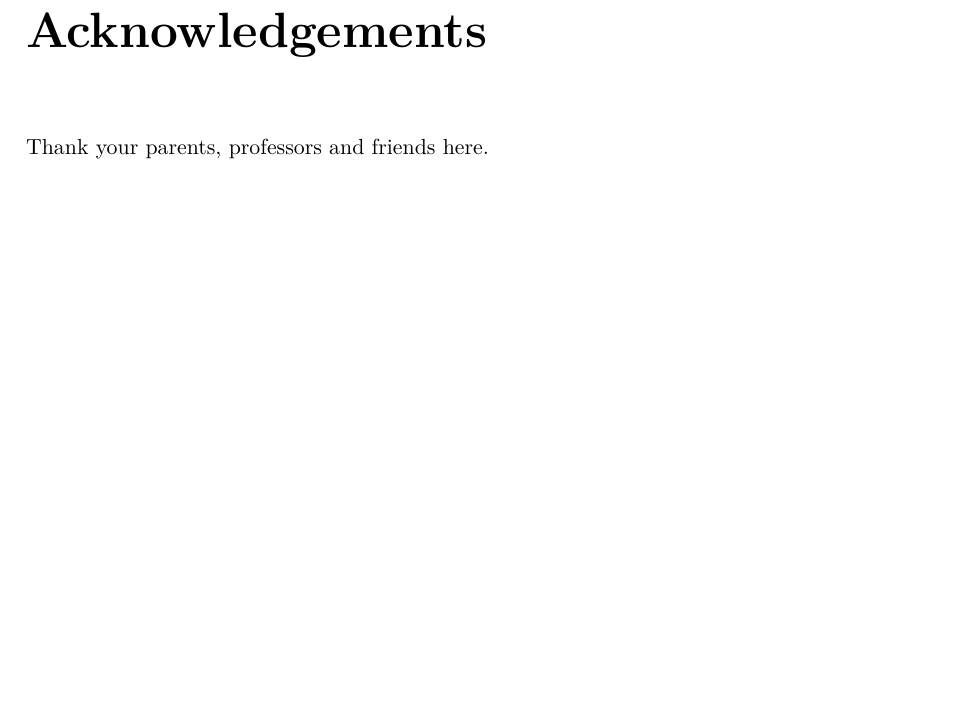
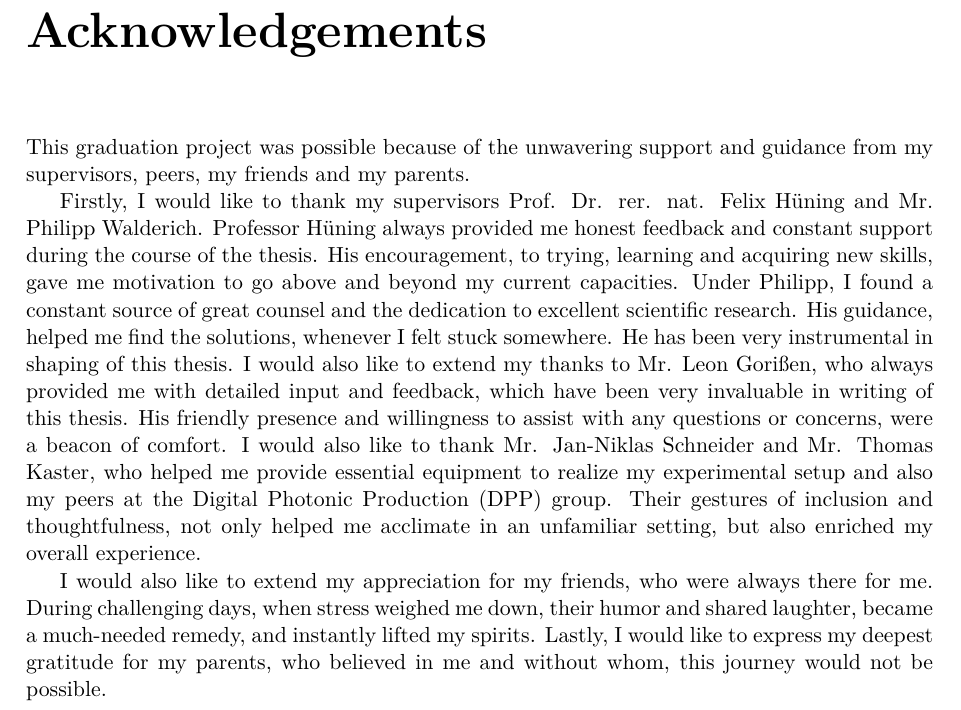
Before and after one commit to 4n1rudh-fh/latex_fh_template, a LaTeX thesis (src/main.tex, which reads src/acknowledgements.tex): part of page 3 of 10, cut so that both start at the same text, the shorter picture padded with empty space. Compiled offline with XeLaTeX.

Commit message:
Added text to 'acknowledgements.tex'

```diff
--- a/src/acknowledgements.tex
+++ b/src/acknowledgements.tex
@@ -1,2 +1,6 @@
 \chapter*{Acknowledgements}
-Thank your parents, professors and friends here.
+This graduation project was possible because of the unwavering support and guidance from my supervisors, peers, my friends and my parents.
+
+Firstly, I would like to thank my supervisors Prof. Dr. rer. nat. Felix Hüning and Mr. Philipp Walderich. Professor Hüning always provided me honest feedback and constant support during the course of the thesis. His encouragement, to trying, learning and acquiring new skills, gave me motivation to go above and beyond my current capacities. Under Philipp, I found a constant source of great counsel and the dedication to excellent scientific research. His guidance, helped me find the solutions, whenever I felt stuck somewhere. He has been very instrumental in shaping of this thesis. I would also like to extend my thanks to Mr. Leon Gorißen, who always provided me with detailed input and feedback, which have been very invaluable in writing of this thesis. His friendly presence and willingness to assist with any questions or concerns, were a beacon of comfort. I would also like to thank Mr. Jan-Niklas Schneider and Mr. Thomas Kaster, who helped me provide essential equipment to realize my experimental setup and also my peers at the Digital Photonic Production (DPP) group. Their gestures of inclusion and thoughtfulness, not only helped me acclimate in an unfamiliar setting, but also enriched my overall experience.
+
+I would also like to extend my appreciation for my friends, who were always there for me. During challenging days, when stress weighed me down, their humor and shared laughter, became a much-needed remedy, and instantly lifted my spirits. Lastly, I would like to express my deepest gratitude for my parents, who believed in me and without whom, this journey would not be possible.
```
Also changed, not shown: src/title_page.tex (+1 -1 lines).
